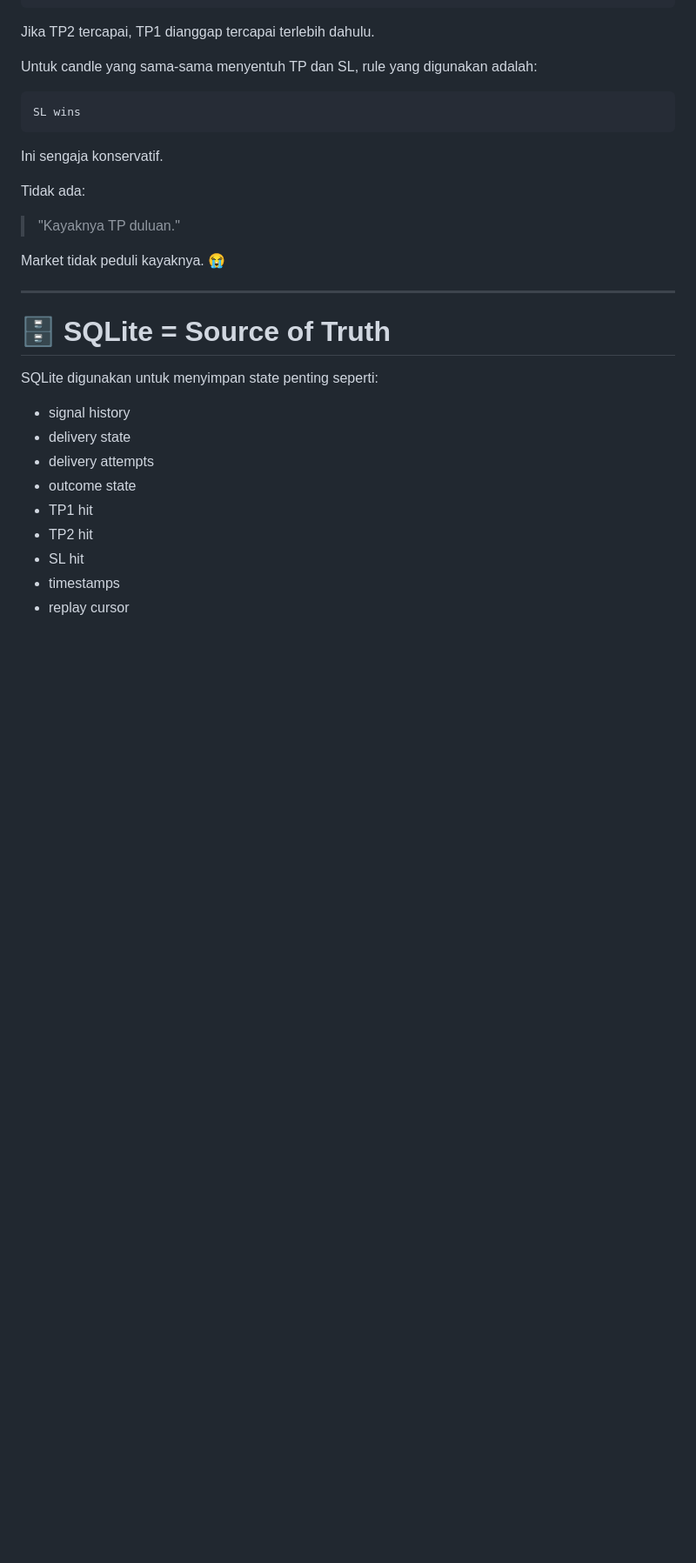
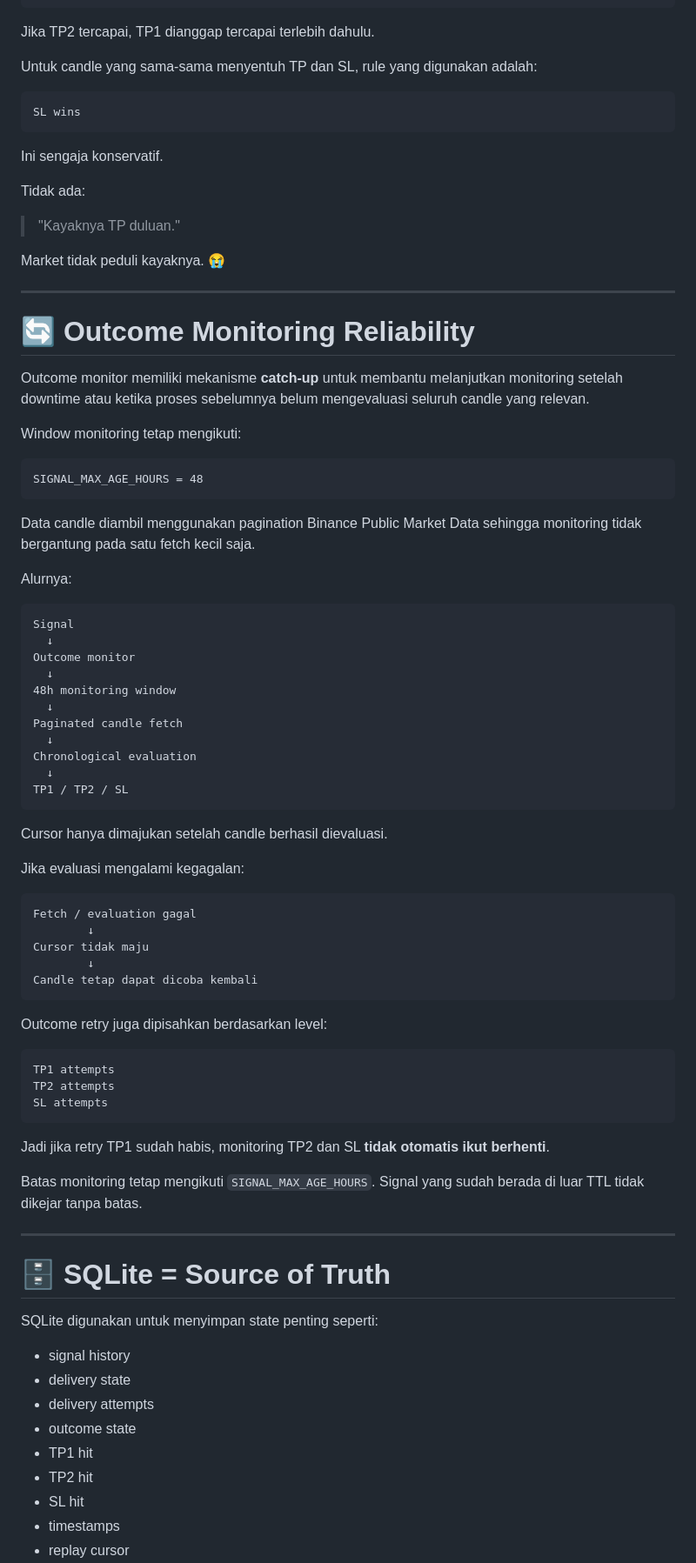
Before and after one commit to rmdnl/long-short-telegram-signal, a Markdown page: README.md, the part around one of its changes. Shown at 87% size. GitHub-like rendering; blank space fills up the shorter version.

Commit message:
Revise README for clarity on monitoring and testing
Updated README to clarify signal monitoring and retry mechanisms, including changes to outcome monitoring TTL and test results.

````diff
--- a/README.md
+++ b/README.md
@@ -475,6 +477,60 @@ Market tidak peduli kayaknya. 😭
 
 ---
 
+# 🔄 Outcome Monitoring Reliability
+
+Outcome monitor memiliki mekanisme **catch-up** untuk membantu melanjutkan monitoring setelah downtime atau ketika proses sebelumnya belum mengevaluasi seluruh candle yang relevan.
+
+Window monitoring tetap mengikuti:
+
+```text
+SIGNAL_MAX_AGE_HOURS = 48
+```
+
+Data candle diambil menggunakan pagination Binance Public Market Data sehingga monitoring tidak bergantung pada satu fetch kecil saja.
+
+Alurnya:
+
+```text
+Signal
+  ↓
+Outcome monitor
+  ↓
+48h monitoring window
+  ↓
+Paginated candle fetch
+  ↓
+Chronological evaluation
+  ↓
+TP1 / TP2 / SL
+```
+
+Cursor hanya dimajukan setelah candle berhasil dievaluasi.
+
+Jika evaluasi mengalami kegagalan:
+
+```text
+Fetch / evaluation gagal
+        ↓
+Cursor tidak maju
+        ↓
+Candle tetap dapat dicoba kembali
+```
+
+Outcome retry juga dipisahkan berdasarkan level:
+
+```text
+TP1 attempts
+TP2 attempts
+SL attempts
+```
+
+Jadi jika retry TP1 sudah habis, monitoring TP2 dan SL **tidak otomatis ikut berhenti**.
+
+Batas monitoring tetap mengikuti `SIGNAL_MAX_AGE_HOURS`. Signal yang sudah berada di luar TTL tidak dikejar tanpa batas.
+
+---
+
 # 🗄️ SQLite = Source of Truth
 
 SQLite digunakan untuk menyimpan state penting seperti:
````
Also changed, not shown: other parts of README.md (+25 -41 lines).
